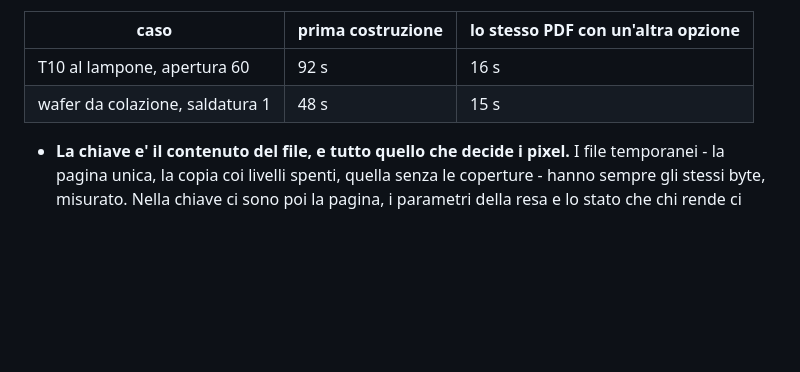
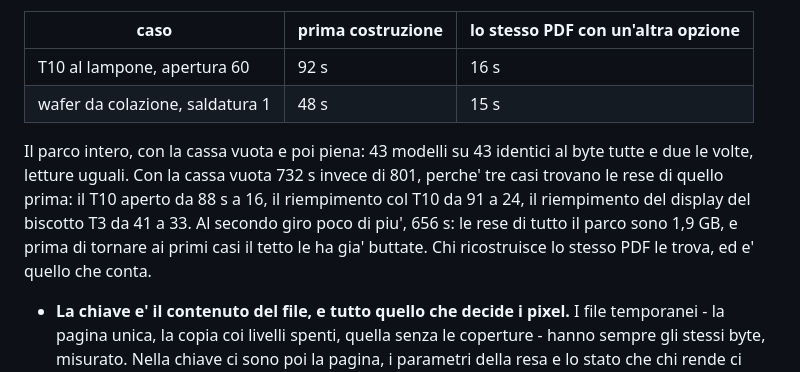
Before and after one commit to iccio84/pack3d-studio, a Markdown page: regole/servizio.md, the part around the change. GitHub-like rendering; blank space fills up the shorter version.

Commit message:
Le rese di pdfium su disco: i numeri del parco
Co-Authored-By: Claude Opus 5.5 <noreply@anthropic.com>
Claude-Session: https://claude.ai/code/session_01SF9iFTsZA1hKBbMAc4azh7

```diff
--- a/regole/servizio.md
+++ b/regole/servizio.md
@@ -221,6 +221,15 @@ modelli identici al byte a quelli del parco:
 | T10 al lampone, apertura 60 | 92 s | 16 s |
 | wafer da colazione, saldatura 1 | 48 s | 15 s |
 
+Il parco intero, con la cassa vuota e poi piena: 43 modelli su 43 identici
+al byte tutte e due le volte, letture uguali. Con la cassa vuota 732 s
+invece di 801, perche' tre casi trovano le rese di quello prima: il T10
+aperto da 88 s a 16, il riempimento col T10 da 91 a 24, il riempimento del
+display del biscotto T3 da 41 a 33. Al secondo giro poco di piu', 656 s: le
+rese di tutto il parco sono 1,9 GB, e prima di tornare ai primi casi il tetto
+le ha gia' buttate. Chi ricostruisce lo stesso PDF le trova, ed e' quello
+che conta.
+
 - **La chiave e' il contenuto del file, e tutto quello che decide i pixel.**
   I file temporanei - la pagina unica, la copia coi livelli spenti, quella
   senza le coperture - hanno sempre gli stessi byte, misurato. Nella chiave
```
